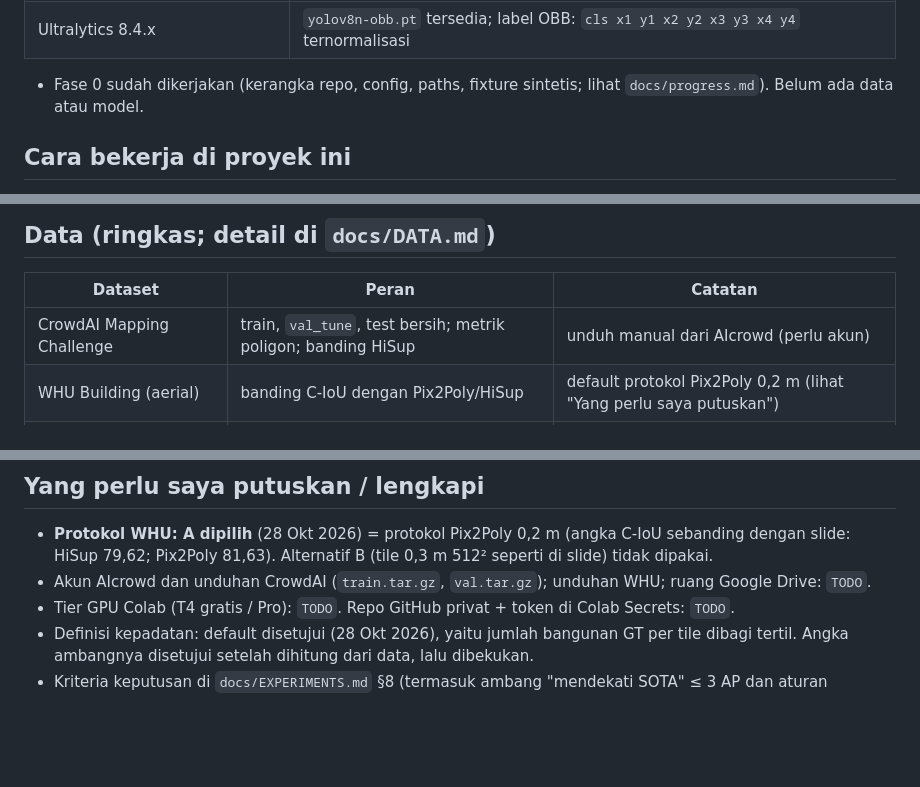
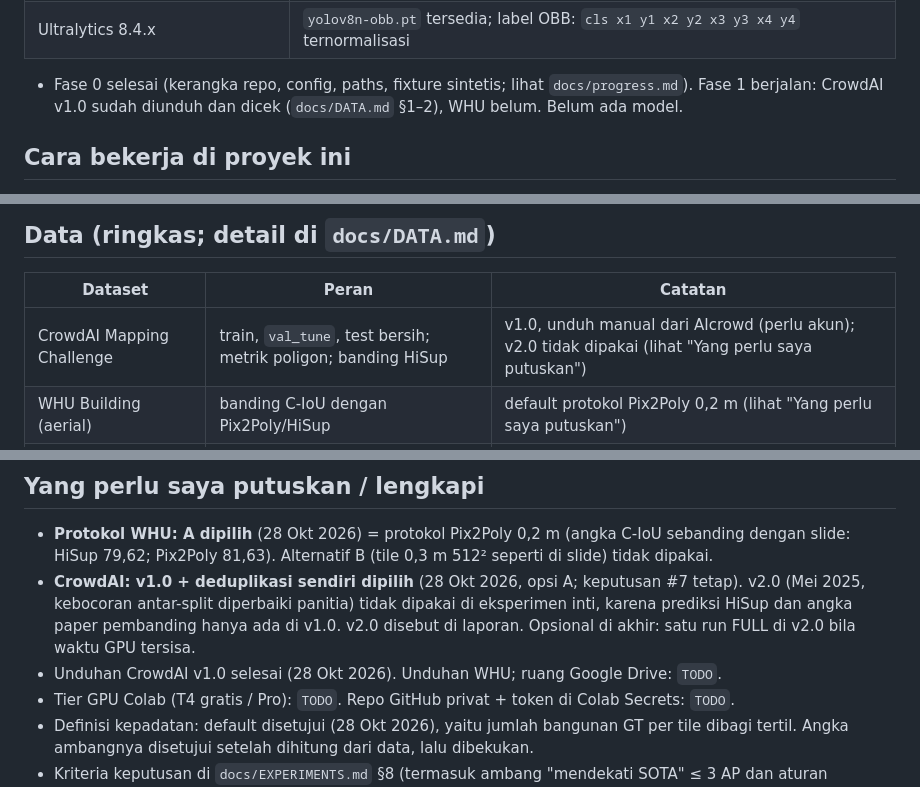
Before and after one commit to mahathirmuh/building-footprint-extraction, a Markdown page: CLAUDE.md, 3 parts joined by grey strips. Rendered like a GitHub page; blank space fills up the shorter version.

```diff
--- a/CLAUDE.md
+++ b/CLAUDE.md
@@ -50,8 +50,8 @@ Rencana kerja per fase ada di `PLAN.md`. Detail ada di `docs/`:
 | smp 0.6.0 | `in_channels≠3` menyalin bobot RGB secara siklik lalu mengalikan 3/in_ch; input wajib kelipatan 32 |
 | Ultralytics 8.4.x | `yolov8n-obb.pt` tersedia; label OBB: `cls x1 y1 x2 y2 x3 y3 x4 y4` ternormalisasi |
 
-- Fase 0 sudah dikerjakan (kerangka repo, config, paths, fixture sintetis; lihat `docs/progress.md`). Belum ada data
-  atau model.
+- Fase 0 selesai (kerangka repo, config, paths, fixture sintetis; lihat `docs/progress.md`). Fase 1 berjalan: CrowdAI
+  v1.0 sudah diunduh dan dicek (`docs/DATA.md` §1–2), WHU belum. Belum ada model.
 
 ## Cara bekerja di proyek ini
 
@@ -112,7 +112,7 @@ Rencana kerja per fase ada di `PLAN.md`. Detail ada di `docs/`:
 
 | Dataset | Peran | Catatan |
 |---|---|---|
-| CrowdAI Mapping Challenge | train, `val_tune`, test bersih; metrik poligon; banding HiSup | unduh manual dari AIcrowd (perlu akun) |
+| CrowdAI Mapping Challenge | train, `val_tune`, test bersih; metrik poligon; banding HiSup | v1.0, unduh manual dari AIcrowd (perlu akun); v2.0 tidak dipakai (lihat "Yang perlu saya putuskan") |
 | WHU Building (aerial) | banding C-IoU dengan Pix2Poly/HiSup | default protokol Pix2Poly 0,2 m (lihat "Yang perlu saya putuskan") |
 | SpaceNet 6 Rotterdam (opsional) | gambar kualitatif, uji lintas-dataset | CC BY-SA 4.0 |
 
@@ -230,7 +230,11 @@ python scripts/tables.py && python scripts/figures.py
 
 - **Protokol WHU: A dipilih** (28 Okt 2026) = protokol Pix2Poly 0,2 m (angka C-IoU sebanding dengan slide: HiSup
   79,62; Pix2Poly 81,63). Alternatif B (tile 0,3 m 512² seperti di slide) tidak dipakai.
-- Akun AIcrowd dan unduhan CrowdAI (`train.tar.gz`, `val.tar.gz`); unduhan WHU; ruang Google Drive: `TODO`.
+- **CrowdAI: v1.0 + deduplikasi sendiri dipilih** (28 Okt 2026, opsi A; keputusan #7 tetap). v2.0 (Mei 2025,
+  kebocoran antar-split diperbaiki panitia) tidak dipakai di eksperimen inti, karena prediksi HiSup dan angka paper
+  pembanding hanya ada di v1.0. v2.0 disebut di laporan. Opsional di akhir: satu run FULL di v2.0 bila waktu GPU
+  tersisa.
+- Unduhan CrowdAI v1.0 selesai (28 Okt 2026). Unduhan WHU; ruang Google Drive: `TODO`.
 - Tier GPU Colab (T4 gratis / Pro): `TODO`. Repo GitHub privat + token di Colab Secrets: `TODO`.
 - Definisi kepadatan: default disetujui (28 Okt 2026), yaitu jumlah bangunan GT per tile dibagi tertil. Angka ambangnya
   disetujui setelah dihitung dari data, lalu dibekukan.
```
Also changed, not shown: docs/DATA.md (+2 -2 lines), docs/progress.md (+6 -3 lines).
